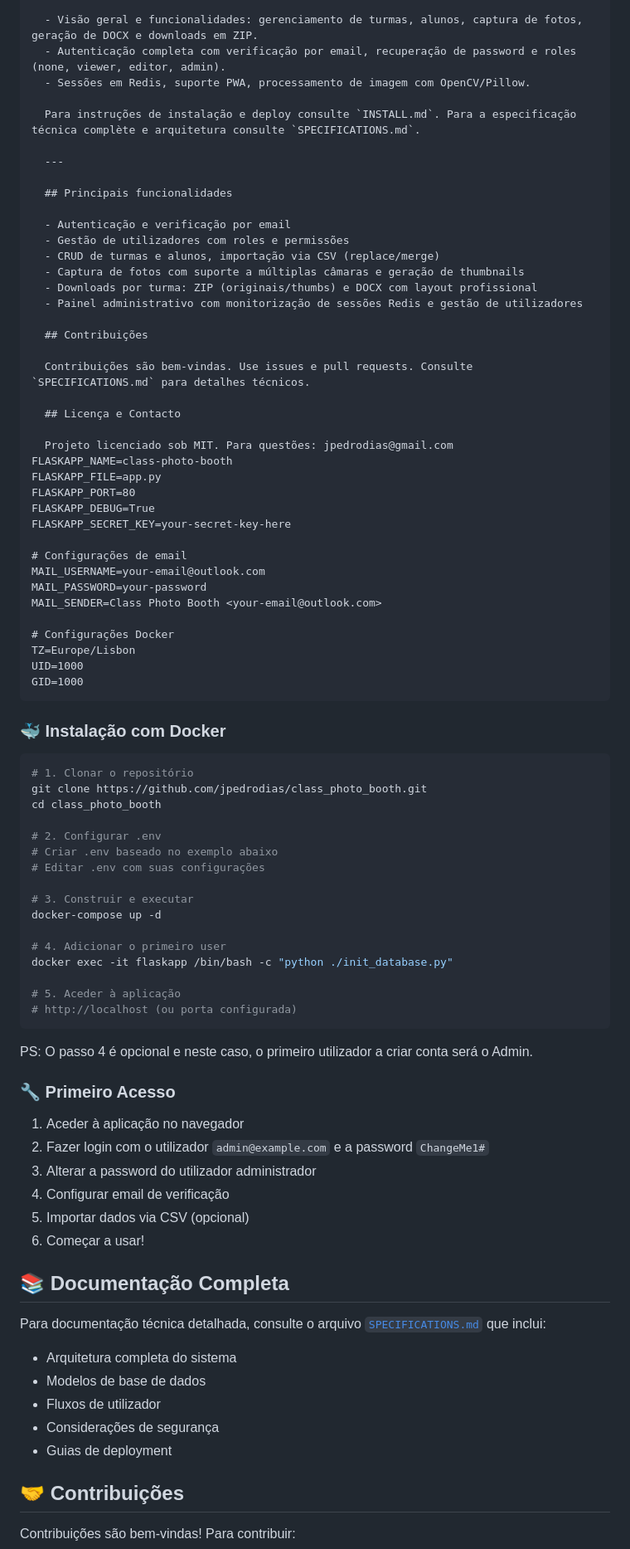
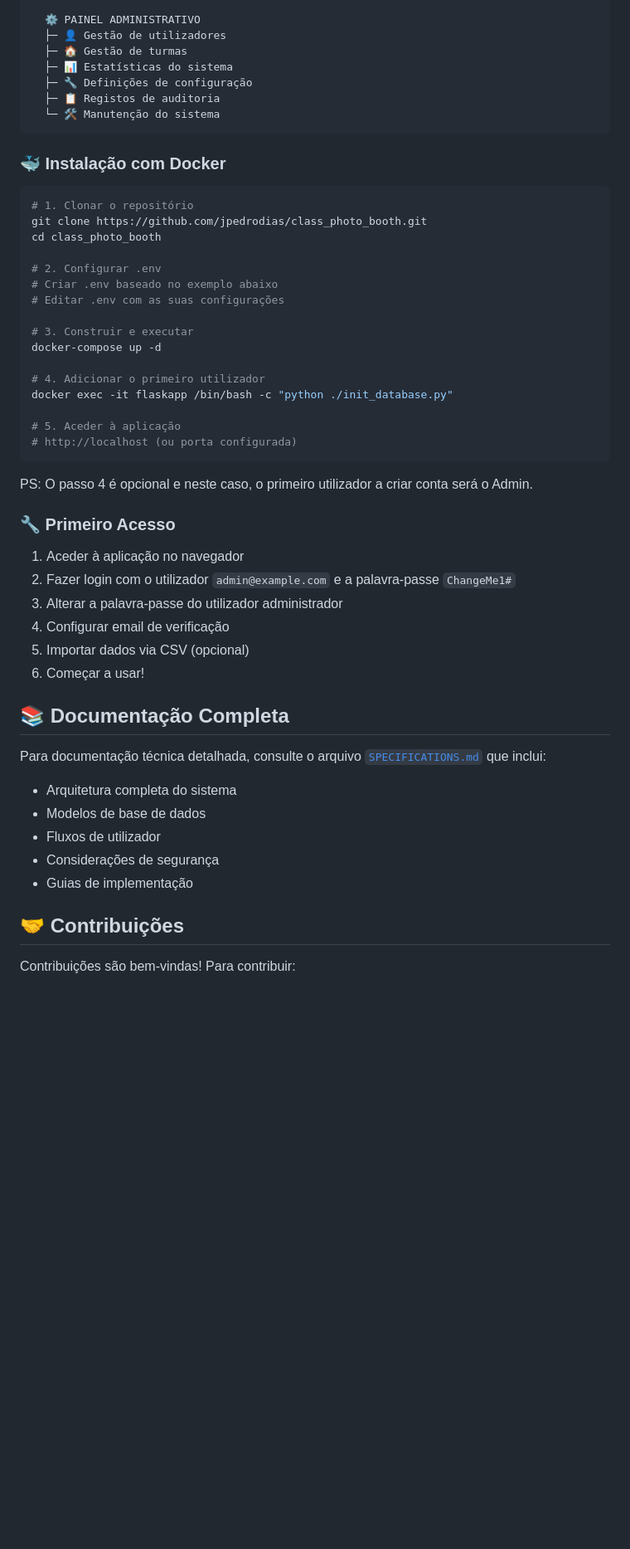
Before and after one commit to jpedrodias/class_photo_booth, a Markdown page: README.md, the part around one of its changes. Shown at 83% size. GitHub-like rendering; blank space fills up the shorter version.

````diff
--- a/README.md
+++ b/README.md
@@ -49,43 +54,11 @@ Sistema Completo de Gestão de Fotografias Escolares
 
-  - Visão geral e funcionalidades: gerenciamento de turmas, alunos, captura de fotos, geração de DOCX e downloads em ZIP.
-  - Autenticação completa com verificação por email, recuperação de password e roles (none, viewer, editor, admin).
-  - Sessões em Redis, suporte PWA, processamento de imagem com OpenCV/Pillow.
-
-  Para instruções de instalação e deploy consulte `INSTALL.md`. Para a especificação técnica complète e arquitetura consulte `SPECIFICATIONS.md`.
-
-  ---
-
-  ## Principais funcionalidades
-
-  - Autenticação e verificação por email
-  - Gestão de utilizadores com roles e permissões
-  - CRUD de turmas e alunos, importação via CSV (replace/merge)
-  - Captura de fotos com suporte a múltiplas câmaras e geração de thumbnails
-  - Downloads por turma: ZIP (originais/thumbs) e DOCX com layout profissional
-  - Painel administrativo com monitorização de sessões Redis e gestão de utilizadores
-
-  ## Contribuições
-
-  Contribuições são bem-vindas. Use issues e pull requests. Consulte `SPECIFICATIONS.md` para detalhes técnicos.
-
-  ## Licença e Contacto
-
-  Projeto licenciado sob MIT. Para questões: jpedrodias@gmail.com
-FLASKAPP_NAME=class-photo-booth
-FLASKAPP_FILE=app.py
-FLASKAPP_PORT=80
-FLASKAPP_DEBUG=True
-FLASKAPP_SECRET_KEY=your-secret-key-here
-
-# Configurações de email
-MAIL_USERNAME=your-email@outlook.com
-MAIL_PASSWORD=your-password
-MAIL_SENDER=Class Photo Booth <your-email@outlook.com>
-
-# Configurações Docker
-TZ=Europe/Lisbon
-UID=1000
-GID=1000
+  ⚙️ PAINEL ADMINISTRATIVO
+  ├─ 👤 Gestão de utilizadores
+  ├─ 🏠 Gestão de turmas
+  ├─ 📊 Estatísticas do sistema
+  ├─ 🔧 Definições de configuração
+  ├─ 📋 Registos de auditoria
+  └─ 🛠️ Manutenção do sistema
 ```
 
 ### 🐳 **Instalação com Docker**
@@ -96,12 +69,12 @@ cd class_photo_booth
 
 # 2. Configurar .env
 # Criar .env baseado no exemplo abaixo
-# Editar .env com suas configurações
+# Editar .env com as suas configurações
 
 # 3. Construir e executar
 docker-compose up -d
 
-# 4. Adicionar o primeiro user
+# 4. Adicionar o primeiro utilizador
 docker exec -it flaskapp /bin/bash -c "python ./init_database.py"
 
 # 5. Aceder à aplicação
@@ -110,17 +83,13 @@ docker exec -it flaskapp /bin/bash -c "python ./init_database.py"
 
 PS: O passo 4 é opcional e neste caso, o primeiro utilizador a criar conta será o Admin.
 
-
-
 ### 🔧 **Primeiro Acesso**
 1. Aceder à aplicação no navegador
-2. Fazer login com o utilizador `admin@example.com` e a password `ChangeMe1#`
-3. Alterar a password do utilizador administrador
+2. Fazer login com o utilizador `admin@example.com` e a palavra-passe `ChangeMe1#`
+3. Alterar a palavra-passe do utilizador administrador
 4. Configurar email de verificação
 5. Importar dados via CSV (opcional)
 6. Começar a usar!
-
-
 
 ## 📚 Documentação Completa
 
@@ -129,7 +98,7 @@ Para documentação técnica detalhada, consulte o arquivo [`SPECIFICATIONS.md`]
 - Modelos de base de dados
 - Fluxos de utilizador
 - Considerações de segurança
-- Guias de deployment
+- Guias de implementação
 
 ## 🤝 Contribuições
 
````
Also changed, not shown: other parts of README.md (+32 -27 lines), README.en.md (added, +126 -0 lines), SPECIFICATIONS.md (+3 -3 lines).
